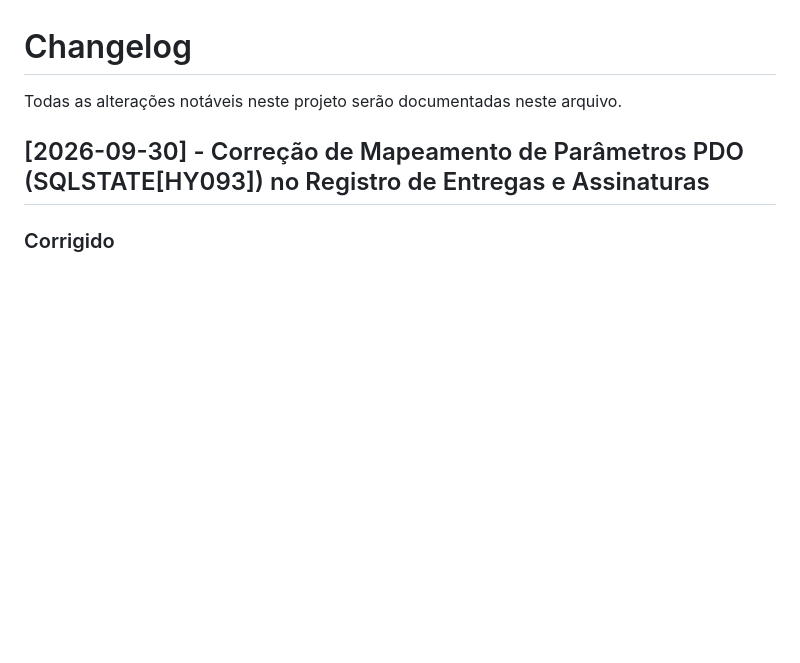
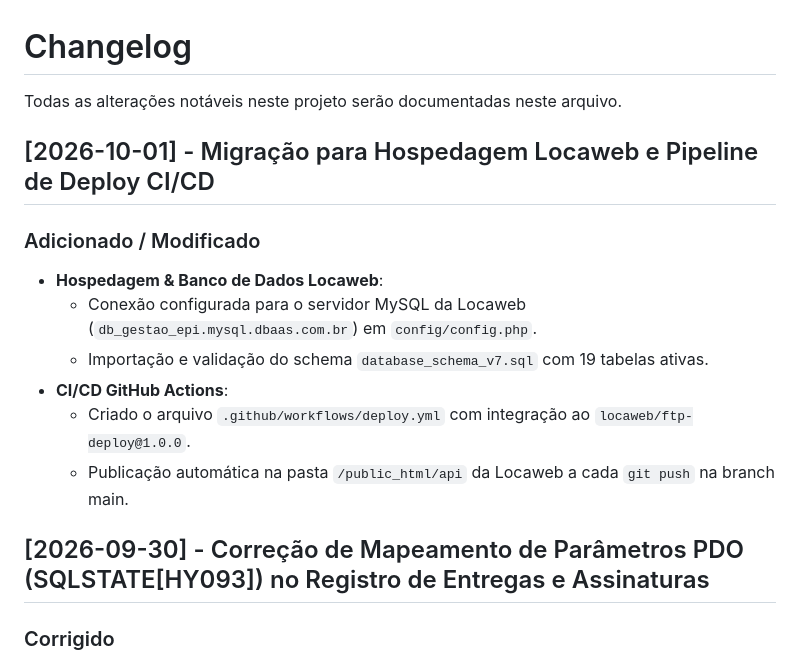
Before and after one commit to ronaldoldiniz/gestao_epi_api, a Markdown page: CHANGELOG.md, the part around the change. Drawn GitHub-style; blank space fills up the shorter version.

Commit message:
Docs: Update CHANGELOG for Locaweb migration and CI/CD workflow

```diff
--- a/CHANGELOG.md
+++ b/CHANGELOG.md
@@ -2,6 +2,16 @@
 
 Todas as alterações notáveis neste projeto serão documentadas neste arquivo.
 
+
+## [2026-10-01] - Migração para Hospedagem Locaweb e Pipeline de Deploy CI/CD
+
+### Adicionado / Modificado
+- **Hospedagem & Banco de Dados Locaweb**:
+  - Conexão configurada para o servidor MySQL da Locaweb (`db_gestao_epi.mysql.dbaas.com.br`) em `config/config.php`.
+  - Importação e validação do schema `database_schema_v7.sql` com 19 tabelas ativas.
+- **CI/CD GitHub Actions**:
+  - Criado o arquivo `.github/workflows/deploy.yml` com integração ao `locaweb/ftp-deploy@1.0.0`.
+  - Publicação automática na pasta `/public_html/api` da Locaweb a cada `git push` na branch main.
 
 ## [2026-09-30] - Correção de Mapeamento de Parâmetros PDO (SQLSTATE[HY093]) no Registro de Entregas e Assinaturas
 
```
